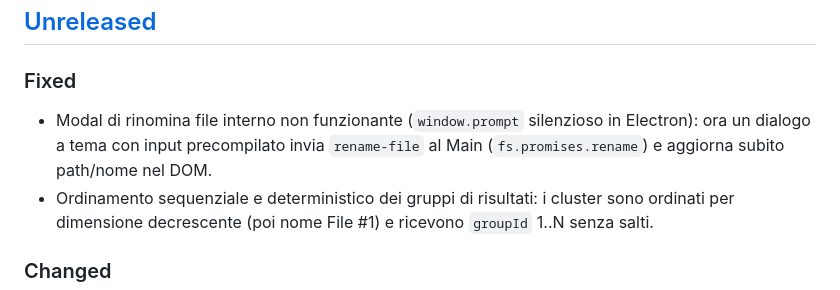
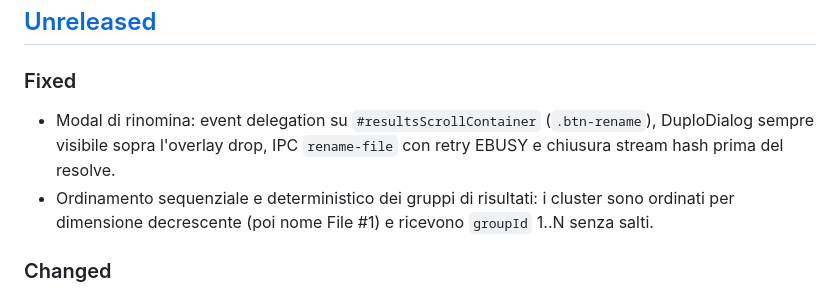
Before and after one commit to IlRed89/DUPLO, a Markdown page: CHANGELOG.md, the part around the change. Rendered like a GitHub page.

Commit message:
fix(rename): event delegation, stream close before resolve, and themed rename modal

```diff
--- a/CHANGELOG.md
+++ b/CHANGELOG.md
@@ -9,7 +9,7 @@ e il progetto adotta [Semantic Versioning](https://semver.org/lang/it/).
 
 ### Fixed
 
-- Modal di rinomina file interno non funzionante (`window.prompt` silenzioso in Electron): ora un dialogo a tema con input precompilato invia `rename-file` al Main (`fs.promises.rename`) e aggiorna subito path/nome nel DOM.
+- Modal di rinomina: event delegation su `#resultsScrollContainer` (`.btn-rename`), DuploDialog sempre visibile sopra l'overlay drop, IPC `rename-file` con retry EBUSY e chiusura stream hash prima del resolve.
 - Ordinamento sequenziale e deterministico dei gruppi di risultati: i cluster sono ordinati per dimensione decrescente (poi nome File #1) e ricevono `groupId` 1..N senza salti.
 
 ### Changed
```
